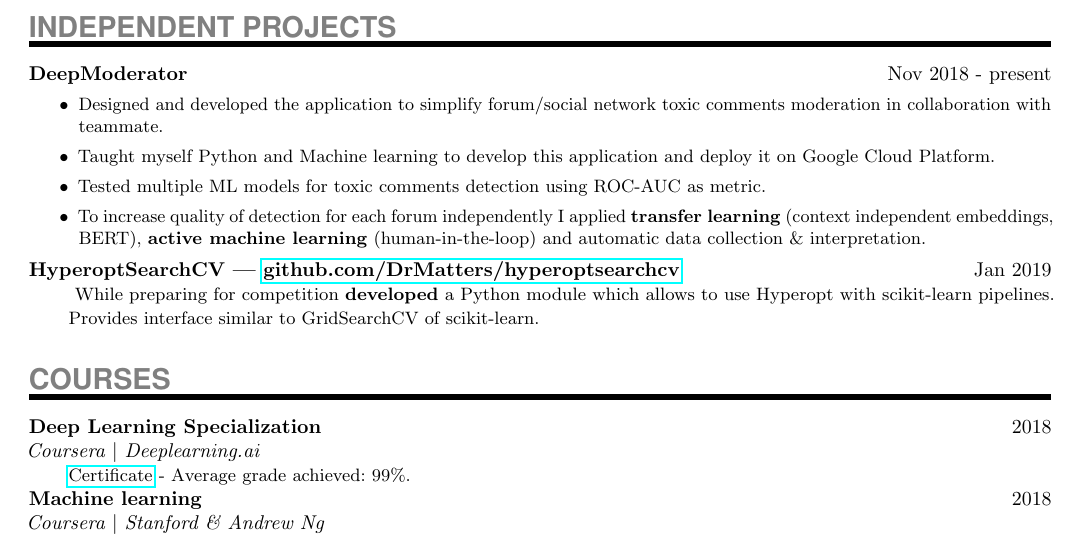
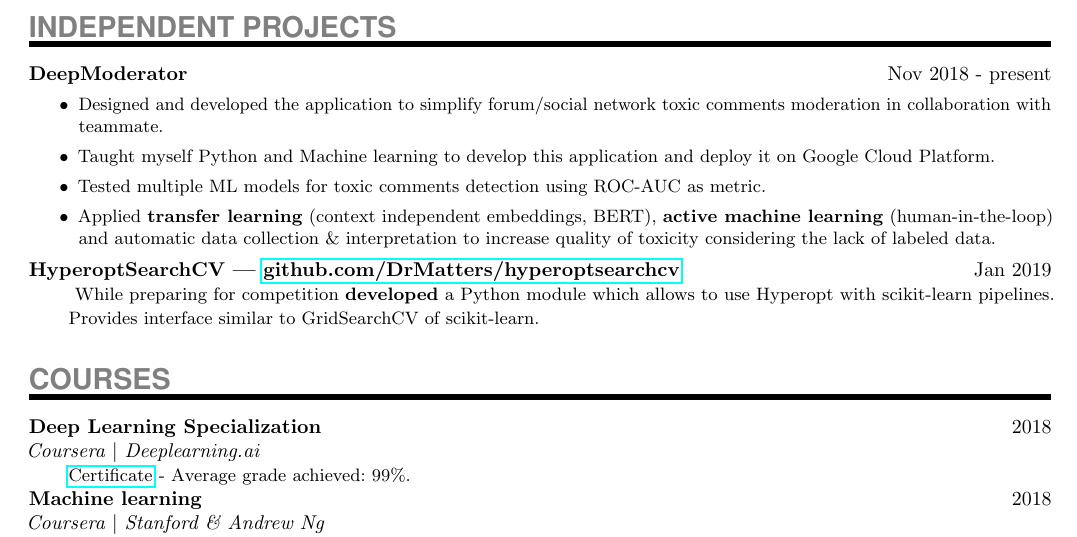
Before and after one commit to DrMatters/DrMatters.github.io, a LaTeX CV (resume/resume_in_tex.tex): part of the page, cut so that both start at the same text. Compiled offline with pdfLaTeX.

Commit message:
Update description of DeepModerator

```diff
--- a/resume/resume_in_tex.tex
+++ b/resume/resume_in_tex.tex
@@ -92,7 +92,7 @@
 	\item{Designed and developed the application to simplify forum/social network toxic comments moderation in collaboration with teammate.}
 	\item{Taught myself Python and Machine learning to develop this application and deploy it on Google Cloud Platform.}
 	\item{Tested multiple ML models for toxic comments detection using ROC-AUC as metric.}
-	\item{To increase quality of detection for each forum independently I applied \textbf{transfer learning} (context independent embeddings, BERT), \textbf{active machine learning} (human-in-the-loop) and automatic data collection \& interpretation.}
+	\item{Applied \textbf{transfer learning} (context independent embeddings, BERT), \textbf{active machine learning} (human-in-the-loop) and automatic data collection \& interpretation to increase quality of toxicity considering the lack of labeled data.}
 \end{itemize}
 }
 \ExperienceEntry
```
Also changed, not shown: resume/resume.pdf.
